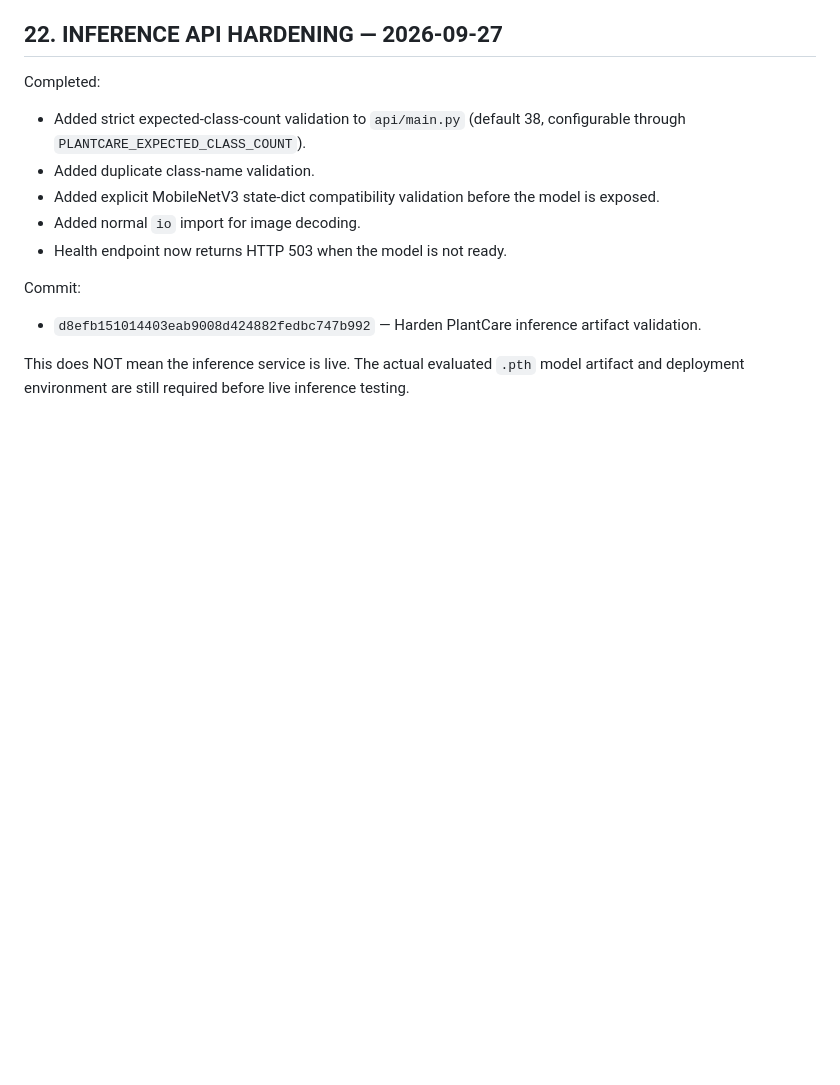
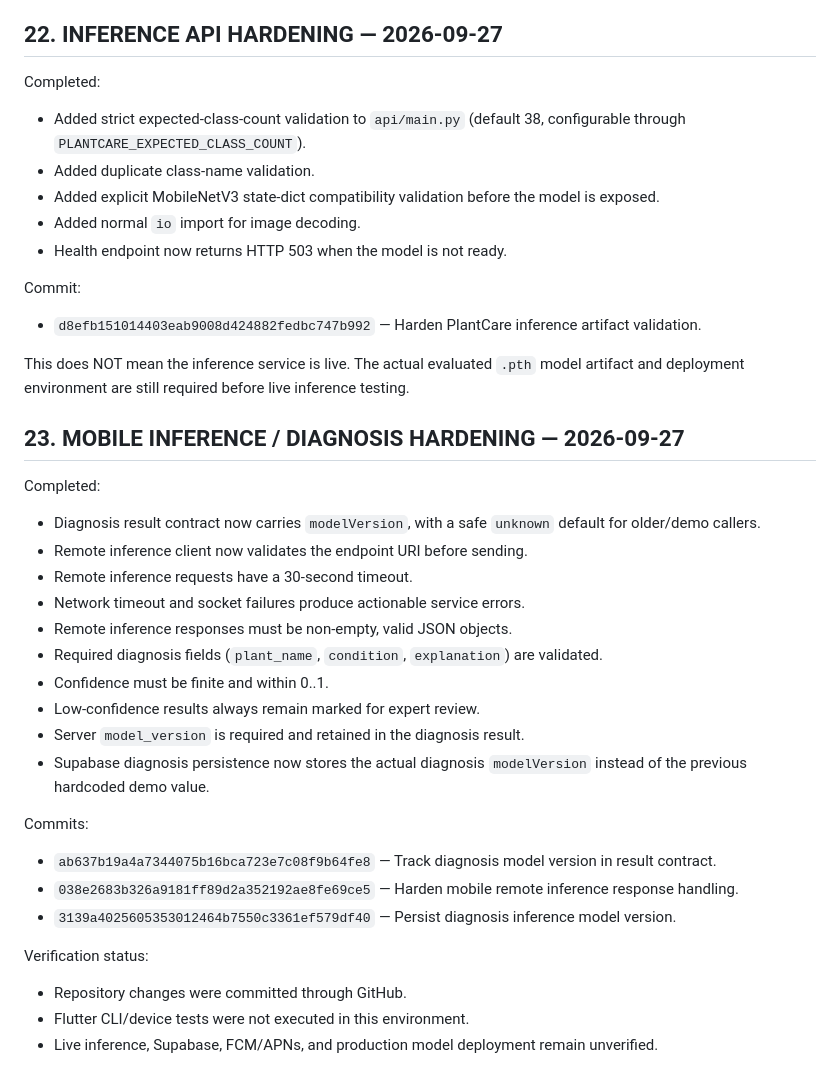
Before and after one commit to antony916/plant-disease-detection-cnn, a Markdown page: PLANTCARE_BUILD_CHECKPOINT.md, the part around the change. GitHub-like rendering; blank space fills up the shorter version.

Commit message:
Record diagnosis hardening checkpoint

```diff
--- a/PLANTCARE_BUILD_CHECKPOINT.md
+++ b/PLANTCARE_BUILD_CHECKPOINT.md
@@ -560,3 +560,27 @@ Commit:
 - `d8efb151014403eab9008d424882fedbc747b992` — Harden PlantCare inference artifact validation.
 
 This does NOT mean the inference service is live. The actual evaluated `.pth` model artifact and deployment environment are still required before live inference testing.
+
+## 23. MOBILE INFERENCE / DIAGNOSIS HARDENING — 2026-09-27
+
+Completed:
+- Diagnosis result contract now carries `modelVersion`, with a safe `unknown` default for older/demo callers.
+- Remote inference client now validates the endpoint URI before sending.
+- Remote inference requests have a 30-second timeout.
+- Network timeout and socket failures produce actionable service errors.
+- Remote inference responses must be non-empty, valid JSON objects.
+- Required diagnosis fields (`plant_name`, `condition`, `explanation`) are validated.
+- Confidence must be finite and within 0..1.
+- Low-confidence results always remain marked for expert review.
+- Server `model_version` is required and retained in the diagnosis result.
+- Supabase diagnosis persistence now stores the actual diagnosis `modelVersion` instead of the previous hardcoded demo value.
+
+Commits:
+- `ab637b19a4a7344075b16bca723e7c08f9b64fe8` — Track diagnosis model version in result contract.
+- `038e2683b326a9181ff89d2a352192ae8fe69ce5` — Harden mobile remote inference response handling.
+- `3139a4025605353012464b7550c3361ef579df40` — Persist diagnosis inference model version.
+
+Verification status:
+- Repository changes were committed through GitHub.
+- Flutter CLI/device tests were not executed in this environment.
+- Live inference, Supabase, FCM/APNs, and production model deployment remain unverified.
```
